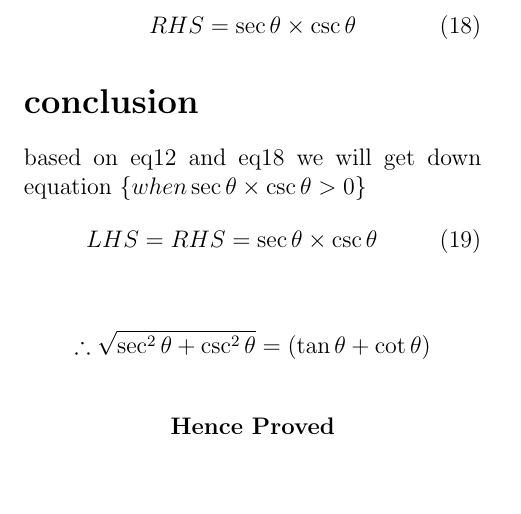
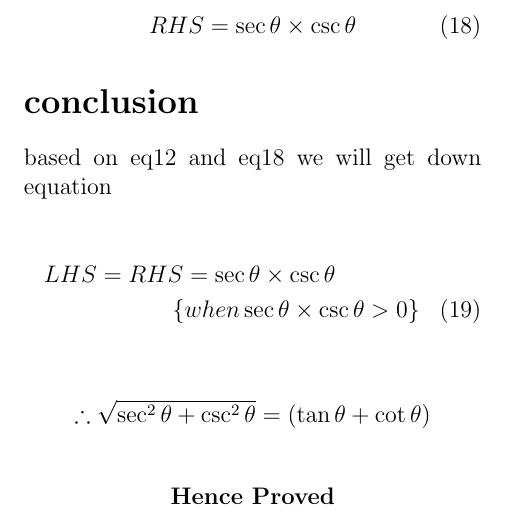
Before and after one commit to Killomanny/Assignments, a LaTeX problem sheet (Assignment-1/main.tex): part of page 2 of 2, cut so that both start at the same text, the shorter picture padded with empty space. Compiled offline with pdfLaTeX.

Commit message:
Update main.tex

```diff
--- a/Assignment-1/main.tex
+++ b/Assignment-1/main.tex
@@ -60,10 +60,11 @@ RHS =  \sec{\theta}\times\csc{\theta}
 
 \section*{conclusion}
  based on eq\ref{eqn:part1end} and eq\ref{eqn:part2end} we will get down equation
- $\{ when\sec{\theta}\times\csc{\theta} >0\}$
- \begin{equation}
- LHS = RHS =   \sec{\theta}\times\csc{\theta}
-  \end{equation}
+
+ \begin{multline}
+ LHS = RHS =   \sec{\theta}\times\csc{\theta} \\
+        \{when \sec{\theta}\times\csc{\theta} >0 \}
+ \end{multline}
 
 
 \begin{align*}
```
